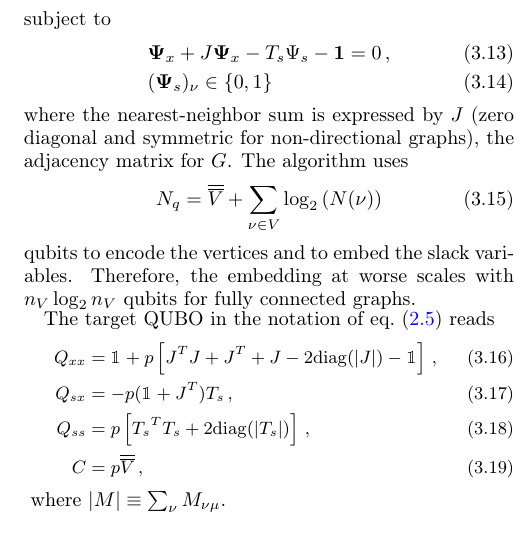
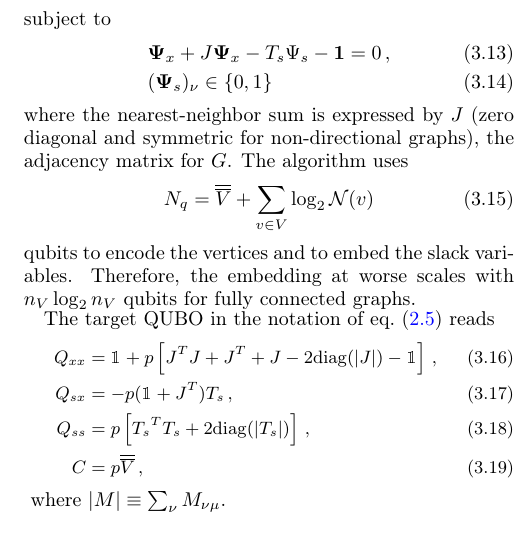
Before and after one commit to cchang5/quantum_linear_programming, a LaTeX paper (paper/main.tex): part of one column of page 6 of 9, cut so that both start at the same text. Compiled offline with pdfLaTeX; a LaTeX package or settings file that is missing is left out.

Commit message:
Fixed typo

```diff
--- a/paper/main.tex
+++ b/paper/main.tex
@@ -450,7 +450,7 @@ subject to
 where the nearest-neighbor sum is expressed by $J$ (zero diagonal and symmetric for non-directional graphs), the adjacency matrix for $G$.
 The algorithm uses
 \begin{equation}
-    N_q = \overline{\overline{V}} + \sum_{\nu \in V} \log_2 \mathit(N(\nu))
+    N_q = \overline{\overline{V}} + \sum_{v \in V} \log_2 \mathcal{N}(v)
 \end{equation}
 qubits to encode the vertices and to embed the slack variables.
 Therefore, the embedding at worse scales with $n_V \log_2 n_V$ qubits for fully connected graphs.
```
Also changed, not shown: paper/main.tex (2 more changed lines).
